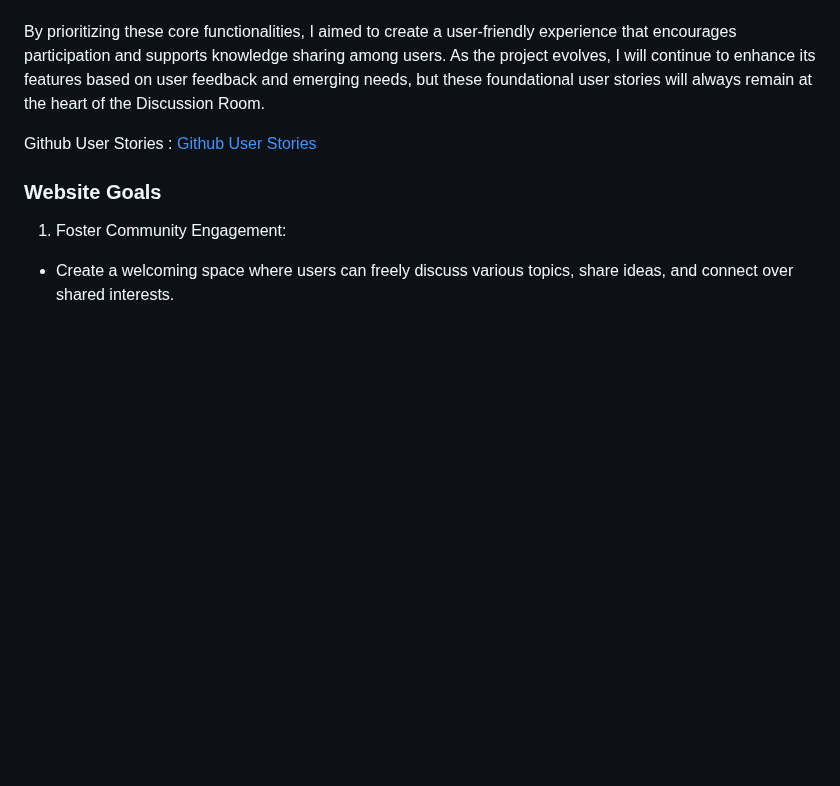
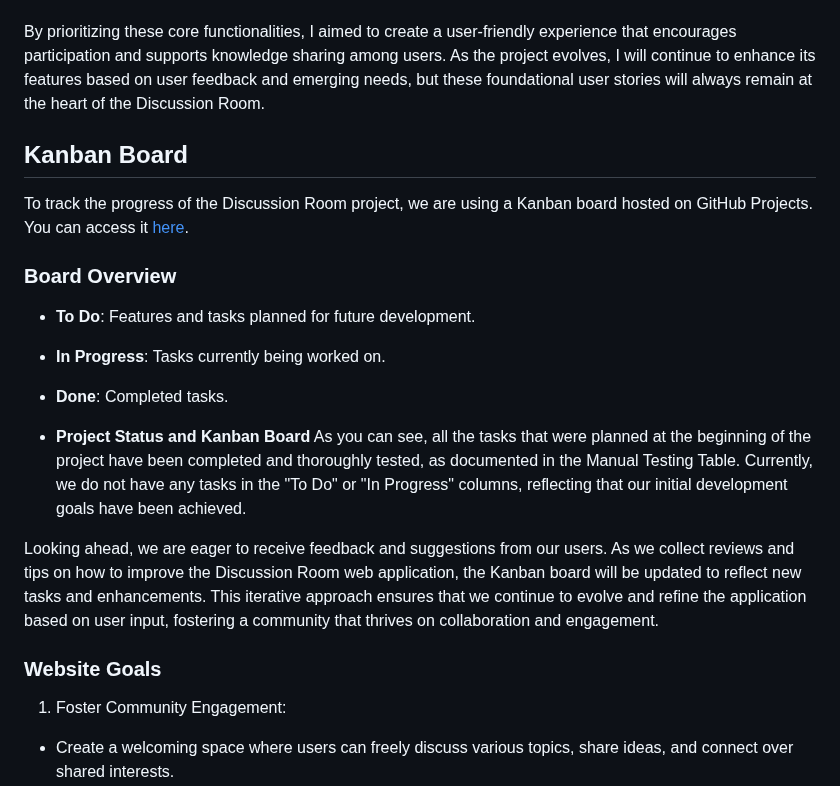
Before and after one commit to Yuss76A/the-discussion-blog, a Markdown page: README.md, the part around the change. GitHub-like rendering; blank space fills up the shorter version.

Commit message:
Add Kanban board section to the readme file

```diff
--- a/README.md
+++ b/README.md
@@ -159,7 +159,19 @@ While the development process has allowed for the addition of smaller features a
 
 By prioritizing these core functionalities, I aimed to create a user-friendly experience that encourages participation and supports knowledge sharing among users. As the project evolves, I will continue to enhance its features based on user feedback and emerging needs, but these foundational user stories will always remain at the heart of the Discussion Room.
 
-Github User Stories : [Github User Stories](https://github.com/users/Yuss76A/projects/9/views/1)
+## Kanban Board
+
+To track the progress of the Discussion Room project, we are using a Kanban board hosted on GitHub Projects. You can access it [here](https://github.com/users/Yuss76A/projects/9/views/1).
+
+### Board Overview
+- **To Do**: Features and tasks planned for future development.
+- **In Progress**: Tasks currently being worked on.
+- **Done**: Completed tasks.
+
+- **Project Status and Kanban Board**
+As you can see, all the tasks that were planned at the beginning of the project have been completed and thoroughly tested, as documented in the Manual Testing Table. Currently, we do not have any tasks in the "To Do" or "In Progress" columns, reflecting that our initial development goals have been achieved.
+
+Looking ahead, we are eager to receive feedback and suggestions from our users. As we collect reviews and tips on how to improve the Discussion Room web application, the Kanban board will be updated to reflect new tasks and enhancements. This iterative approach ensures that we continue to evolve and refine the application based on user input, fostering a community that thrives on collaboration and engagement.
 
 ### Website Goals
 
```
